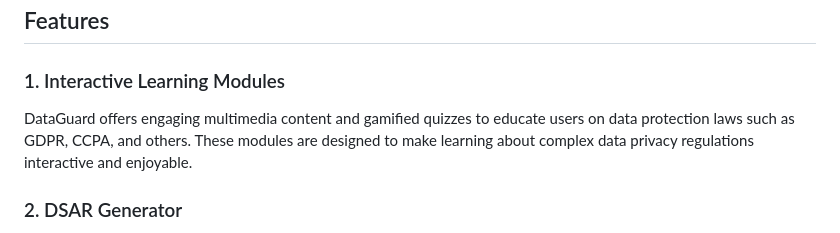
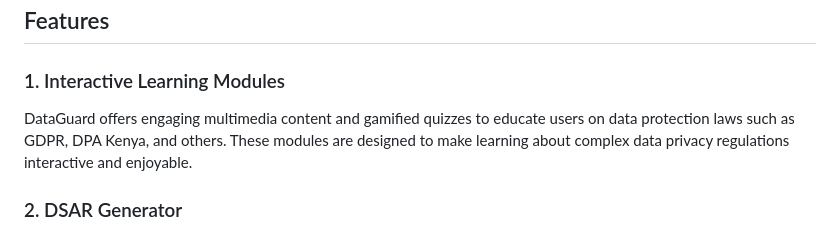
Before and after one commit to jeffmakuto/data_guard, a Markdown page: README.md, the part around the change. GitHub-like rendering.

```diff
--- a/README.md
+++ b/README.md
@@ -6,7 +6,7 @@ DataGuard is an educational platform and toolkit designed to empower individuals
 
 ### 1. Interactive Learning Modules
 
-DataGuard offers engaging multimedia content and gamified quizzes to educate users on data protection laws such as GDPR, CCPA, and others. These modules are designed to make learning about complex data privacy regulations interactive and enjoyable.
+DataGuard offers engaging multimedia content and gamified quizzes to educate users on data protection laws such as GDPR, DPA Kenya, and others. These modules are designed to make learning about complex data privacy regulations interactive and enjoyable.
 
 ### 2. DSAR Generator
 
```
